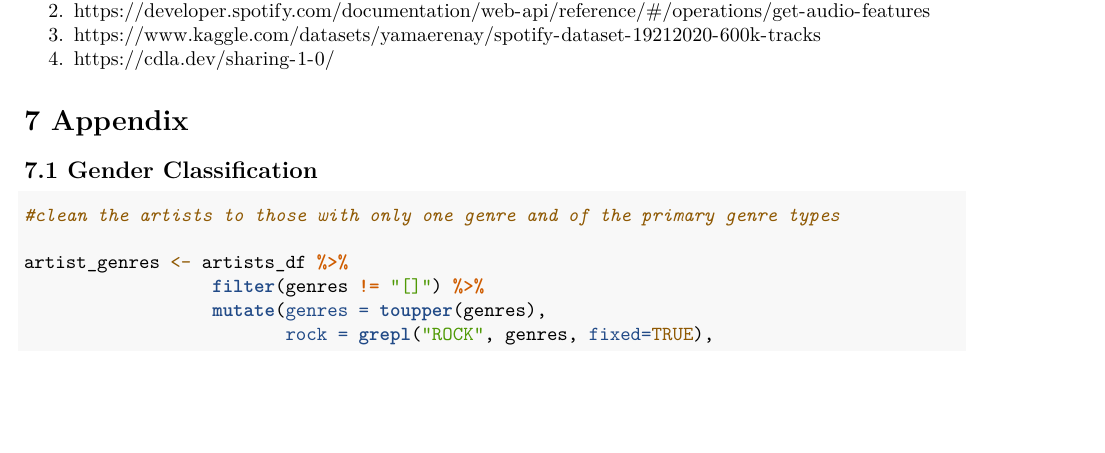
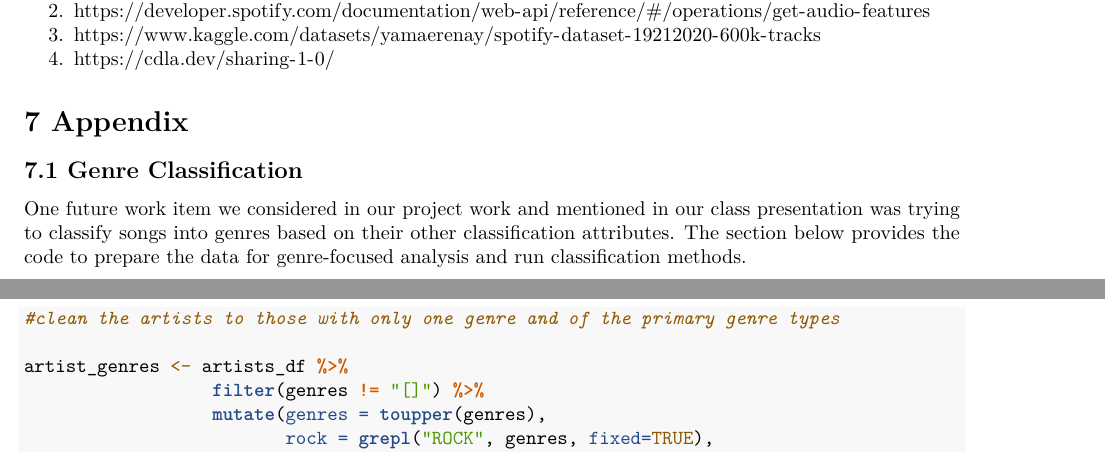
Before and after one commit to kaneiscoding/DATA-606-Final-Project, an R Markdown document (rmd/Group-1-RMD-Final-Report.Rmd): part of page 17 of 23 before the commit and two parts of pages 17 and 18 of 23 after it, the two joined at a grey line, cut so that both start at the same text, the shorter picture padded with empty space. Rendered offline with R 4.5, knitr and Pandoc, then LaTeX, with nearby package versions; some code elsewhere in the file could not run offline; a font, style sheet, LaTeX package, included part or bibliography that could not be used is replaced or left out.

Commit message:
Update Group-1-RMD-Final-Report.Rmd
Updated genre appendix and added explanatory paragraph above genre code.

````diff
--- a/rmd/Group-1-RMD-Final-Report.Rmd
+++ b/rmd/Group-1-RMD-Final-Report.Rmd
@@ -652,7 +652,9 @@ For tree methods, we do not have any assumptions to test besides our observation
 
 # 7 Appendix
 
-## 7.1 Gender Classification
+## 7.1 Genre Classification
+  One future work item we considered in our project work and mentioned in our class presentation was trying to classify songs into genres based on their other classification attributes. The section below provides the code to prepare the data for genre-focused analysis and run classification methods.
+
 ```{r}
 #clean the artists to those with only one genre and of the primary genre types
 
````
